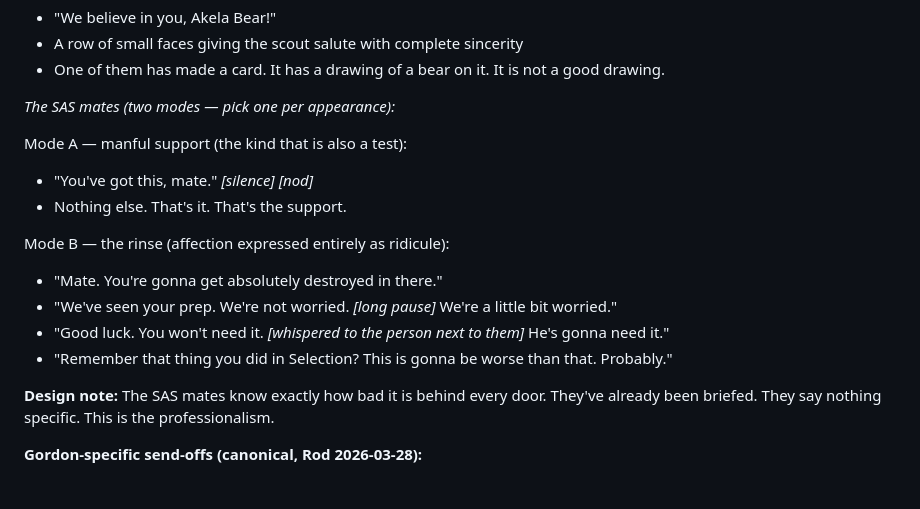
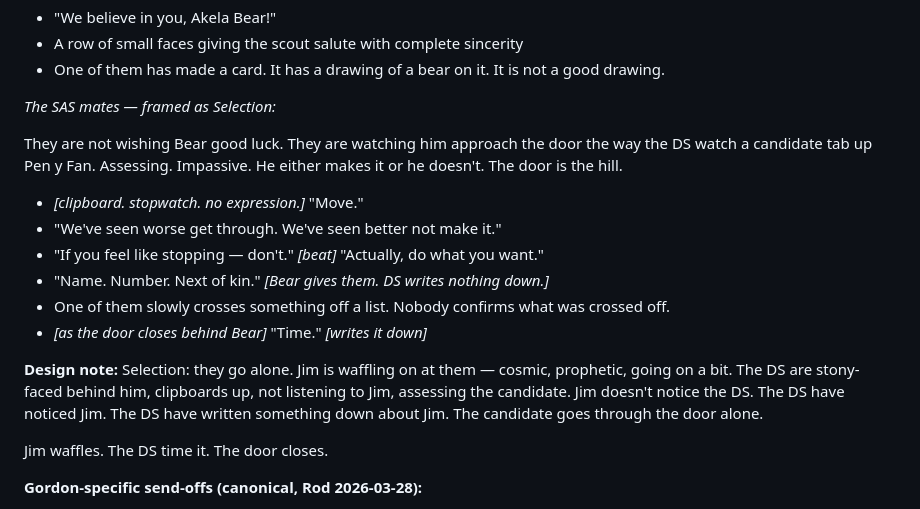
Before and after one commit to Asspirited/survival-school, a Markdown page: docs/backlog.md, the part around the change. Rendered like a GitHub page.

Commit message:
chore(SS-078): SAS framing — Selection. Jim waffles. DS times it.
They go alone. Jim is going on a bit. The DS have written something
down about Jim. Nobody confirms what.

Co-Authored-By: Claude Sonnet 4.6 <noreply@anthropic.com>

```diff
--- a/docs/backlog.md
+++ b/docs/backlog.md
@@ -1819,19 +1819,20 @@ Bear has multiple send-off sources. All present simultaneously. This is correct
 - A row of small faces giving the scout salute with complete sincerity
 - One of them has made a card. It has a drawing of a bear on it. It is not a good drawing.
 
-*The SAS mates (two modes — pick one per appearance):*
-
-Mode A — manful support (the kind that is also a test):
-- "You've got this, mate." *[silence]* *[nod]*
-- Nothing else. That's it. That's the support.
-
-Mode B — the rinse (affection expressed entirely as ridicule):
-- "Mate. You're gonna get absolutely destroyed in there."
-- "We've seen your prep. We're not worried. *[long pause]* We're a little bit worried."
-- "Good luck. You won't need it. *[whispered to the person next to them]* He's gonna need it."
-- "Remember that thing you did in Selection? This is gonna be worse than that. Probably."
-
-**Design note:** The SAS mates know exactly how bad it is behind every door. They've already been briefed. They say nothing specific. This is the professionalism.
+*The SAS mates — framed as Selection:*
+
+They are not wishing Bear good luck. They are watching him approach the door the way the DS watch a candidate tab up Pen y Fan. Assessing. Impassive. He either makes it or he doesn't. The door is the hill.
+
+- *[clipboard. stopwatch. no expression.]* "Move."
+- "We've seen worse get through. We've seen better not make it."
+- "If you feel like stopping — don't." *[beat]* "Actually, do what you want."
+- "Name. Number. Next of kin." *[Bear gives them. DS writes nothing down.]*
+- One of them slowly crosses something off a list. Nobody confirms what was crossed off.
+- *[as the door closes behind Bear]* "Time." *[writes it down]*
+
+**Design note:** Selection: they go alone. Jim is waffling on at them — cosmic, prophetic, going on a bit. The DS are stony-faced behind him, clipboards up, not listening to Jim, assessing the candidate. Jim doesn't notice the DS. The DS have noticed Jim. The DS have written something down about Jim. The candidate goes through the door alone.
+
+Jim waffles. The DS time it. The door closes.
 
 **Gordon-specific send-offs (canonical, Rod 2026-03-28):**
 - "What a guy."
```
